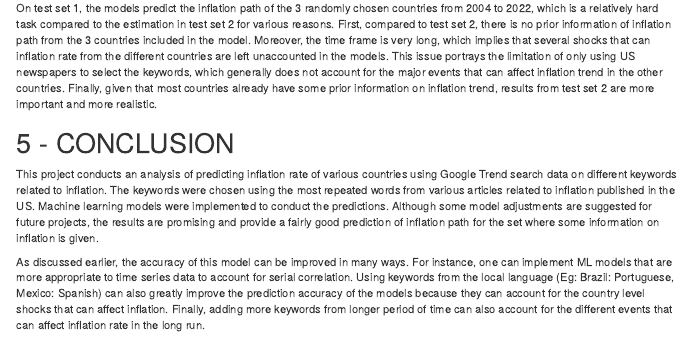
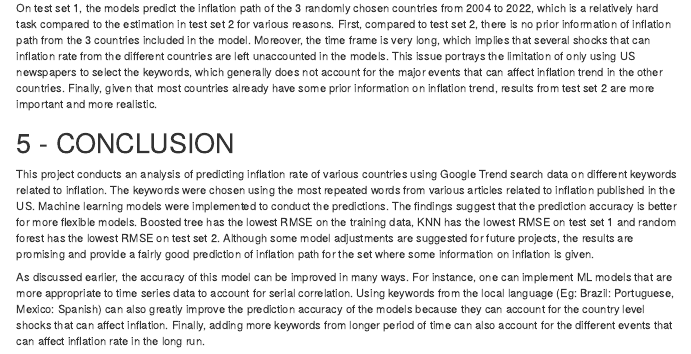
Before and after one commit to Donovan-Rasamoelison/Machine_Learning_Project, an R Markdown document (ML_final_project_report.Rmd): the page in a window 1100 px wide, from 13810 px down. Rendered offline with R 4.5, knitr and Pandoc, with nearby package versions; some code elsewhere in the file could not run offline; menus at the side of the page are left out; column names are cleaned by a stand-in for the janitor package; common packages that the code uses without loading them are loaded.

Commit message:
third draft

```diff
--- a/ML_final_project_report.Rmd
+++ b/ML_final_project_report.Rmd
@@ -1352,6 +1352,6 @@ On test set 1, the models predict the inflation path of the 3 randomly chosen co
 
 # 5 - CONCLUSION
 
-This project conducts an analysis of predicting inflation rate of various countries using Google Trend search data on different keywords related to inflation. The keywords were chosen using the most repeated words from various articles related to inflation published in the US. Machine learning models were implemented to conduct the predictions. Although some model adjustments are suggested for future projects, the results are promising and provide a fairly good prediction of inflation path for the set where some information on inflation is given.
+This project conducts an analysis of predicting inflation rate of various countries using Google Trend search data on different keywords related to inflation. The keywords were chosen using the most repeated words from various articles related to inflation published in the US. Machine learning models were implemented to conduct the predictions. The findings suggest that the prediction accuracy is better for more flexible models. Boosted tree has the lowest RMSE on the training data, KNN has the lowest RMSE on test set 1 and random forest has the lowest RMSE on test set 2. Although some model adjustments are suggested for future projects, the results are promising and provide a fairly good prediction of inflation path for the set where some information on inflation is given.
 
 As discussed earlier, the accuracy of this model can be improved in many ways. For instance, one can implement ML models that are more appropriate to time series data to account for serial correlation. Using keywords from the local language (Eg: Brazil: Portuguese, Mexico: Spanish) can also greatly improve the prediction accuracy of the models because they can account for the country level shocks that can affect inflation. Finally, adding more keywords from longer period of time can also account for the different events that can affect inflation rate in the long run.
```
Also changed, not shown: 1 other file.
